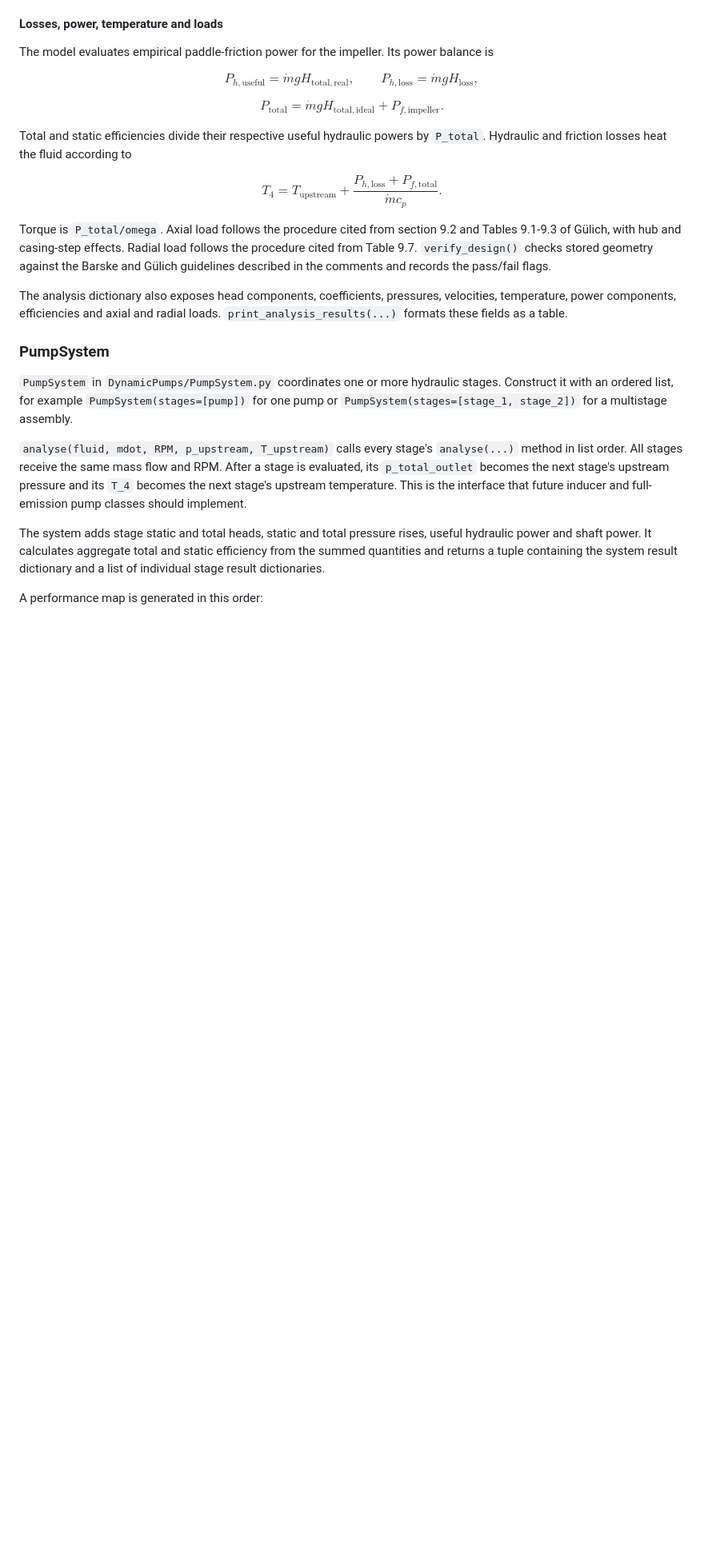
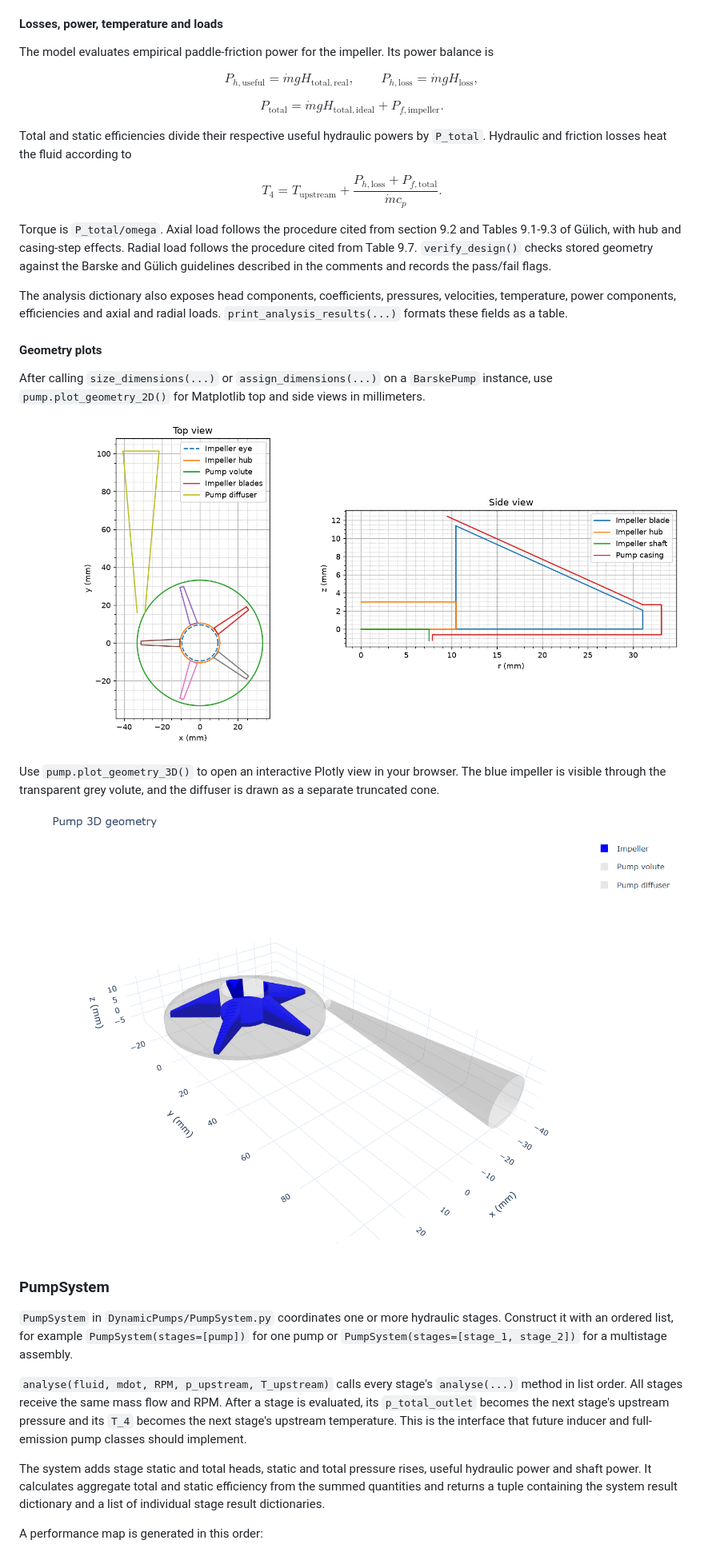
Before and after one commit to janstruzinski/DynamicPumps, a Markdown page: README.md, the part around one of its changes. Shown at 80% size. GitHub-like rendering; pictures changed too: images/barske-pump-geometry-2d.png (added), images/barske-pump-geometry-3d.png (added); blank space fills up the shorter version.

Commit message:
Added 3D rendering feature for BarskePump class.

```diff
--- a/README.md
+++ b/README.md
@@ -229,6 +230,18 @@ records the pass/fail flags.
 The analysis dictionary also exposes head components, coefficients, pressures, velocities, temperature, power
 components, efficiencies and axial and radial loads. `print_analysis_results(...)` formats these fields as a table.
 
+#### Geometry plots
+
+After calling `size_dimensions(...)` or `assign_dimensions(...)` on a `BarskePump` instance, use
+`pump.plot_geometry_2D()` for Matplotlib top and side views in millimeters.
+
+![Barske pump top and side views from the example](images/barske-pump-geometry-2d.png)
+
+Use `pump.plot_geometry_3D()` to open an interactive Plotly view in your browser. The blue impeller is visible
+through the transparent grey volute, and the diffuser is drawn as a separate truncated cone.
+
+![Barske pump 3D geometry from the example](images/barske-pump-geometry-3d.png)
+
 ### PumpSystem
 
 `PumpSystem` in `DynamicPumps/PumpSystem.py` coordinates one or more hydraulic stages. Construct it with an ordered
```
Also changed, not shown: other parts of README.md (+4 -1 lines), images/pump-system-map.png (added), 3 other files.
